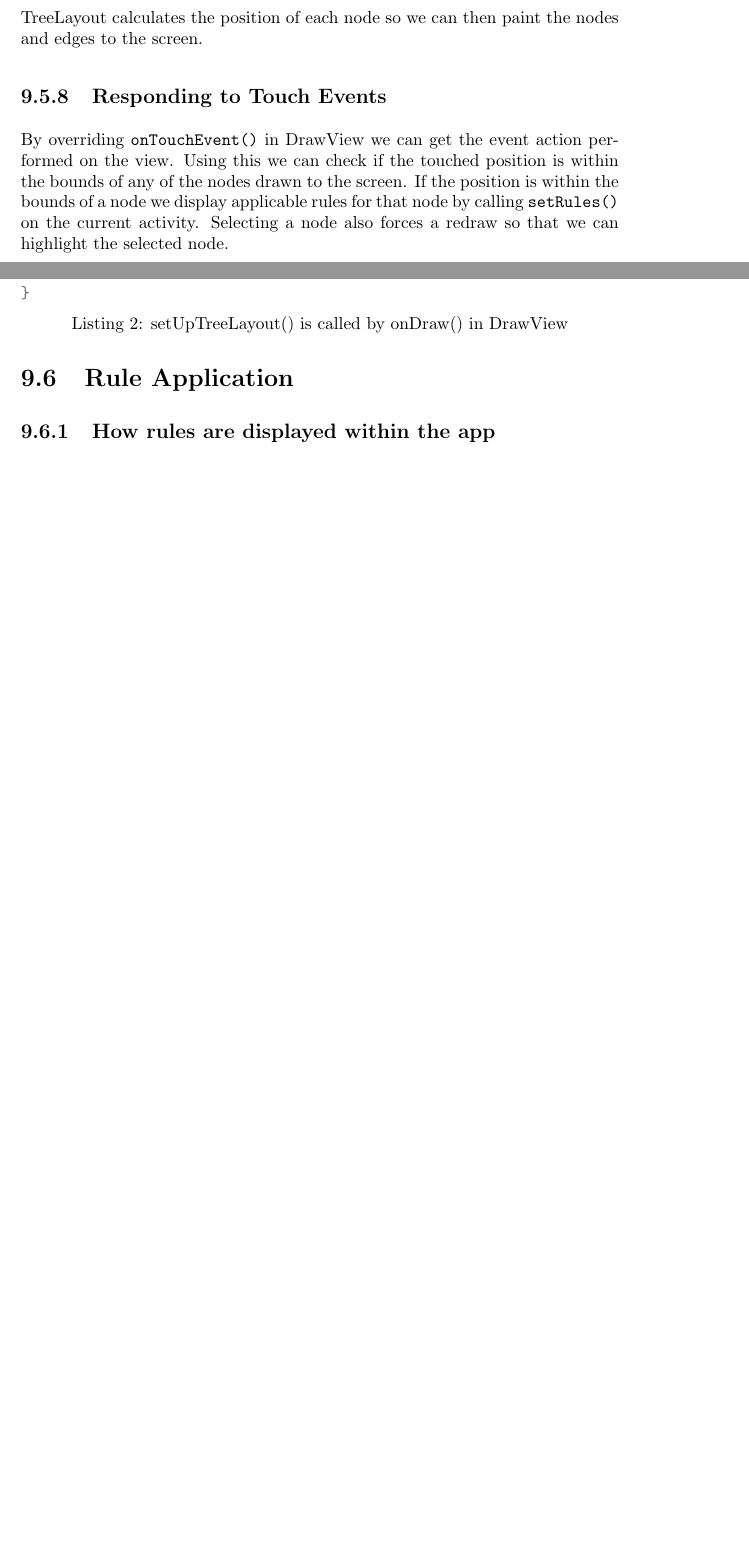
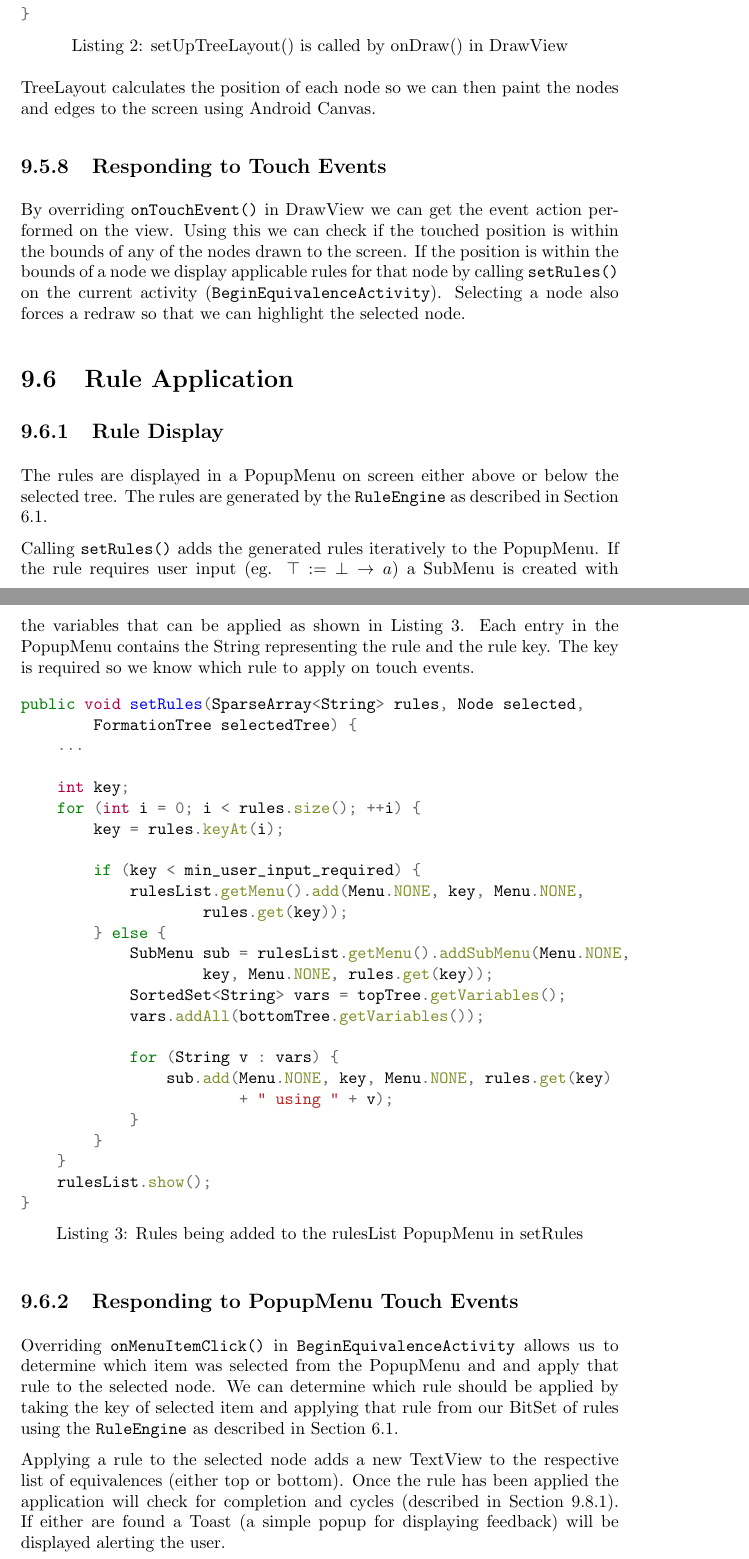
Before and after one commit to anna2130/EquivalencesApp, a LaTeX thesis (report/Report.tex): two parts of pages 25 and 26 of 31 before the commit and two parts of pages 26 and 27 of 34 after it, joined at a grey line, cut so that both start at the same text, the shorter picture padded with empty space. The pictures show the PDF file report/Report.pdf that the author committed with the source.

Commit message:
Rule Application in report

```diff
--- a/report/Report.tex
+++ b/report/Report.tex
@@ -422,4 +433,3 @@ public void setUpTreeLayout(Location location) {
 \label{setuptreelayout}
 \end{listing}
 
-TreeLayout calculates the position of each node so we can then paint the nodes and edges to the screen.
@@ -430,6 +441,52 @@ By overriding {\tt onTouchEvent()} in DrawView we can get the event action perfo
 
 \section{Rule Application}
-\subsection{How rules are displayed within the app}
+
+\subsection{Rule Display}
+
+The rules are displayed in a PopupMenu on screen either above or below the selected tree. The rules are generated by the {\tt RuleEngine} as described in Section \ref{sec:the_rule_engine}.
+
+Calling {\tt setRules()} adds the generated rules iteratively to the PopupMenu. If the rule requires user input (eg. $\top := \bot \to a$) a SubMenu is created with the variables that can be applied as shown in Listing \ref{rulessetup}. Each entry in the PopupMenu contains the String representing the rule and the rule key. The key is required so we know which rule to apply on touch events.
+
+\begin{listing}[ht]
+\begin{minted}{java}
+public void setRules(SparseArray<String> rules, Node selected,
+        FormationTree selectedTree) {
+    ...
+
+    int key;
+    for (int i = 0; i < rules.size(); ++i) {
+        key = rules.keyAt(i);
+
+        if (key < min_user_input_required) {
+            rulesList.getMenu().add(Menu.NONE, key, Menu.NONE,
+                    rules.get(key));
+        } else {
+            SubMenu sub = rulesList.getMenu().addSubMenu(Menu.NONE,
+                    key, Menu.NONE, rules.get(key));
+            SortedSet<String> vars = topTree.getVariables();
+            vars.addAll(bottomTree.getVariables());
+
+            for (String v : vars) {
+                sub.add(Menu.NONE, key, Menu.NONE, rules.get(key)
+                        + " using " + v);
+            }
+        }
+    }
+    rulesList.show();
+}
+\end{minted}
+\caption{Rules being added to the rulesList PopupMenu in setRules}
+\label{rulessetup}
+\end{listing}
+
+\subsection{Responding to PopupMenu Touch Events}
+\label{sub:responding_to_popupmenu_touch_events}
+
+Overriding {\tt onMenuItemClick()} in {\tt BeginEquivalenceActivity} allows us to determine which item was selected from the PopupMenu and and apply that rule to the selected node. We can determine which rule should be applied by taking the key of selected item and applying that rule from our BitSet of rules using the {\tt RuleEngine} as described in Section \ref{sec:the_rule_engine}.
+
+Applying a rule to the selected node adds a new TextView to the respective list of equivalences (either top or bottom). Once the rule has been applied the application will check for completion and cycles (described in Section \ref{sub:detecting_cycles}). If either are found a Toast (a simple popup for displaying feedback) will be displayed alerting the user.
+
+We also override {\tt onDimiss()} so that when a user dismisses the PopupMenu without selecting a rule we can also redraw the formation tree to deselect the selected node.
 
 \section{Difficulty}
 \subsection{Length of generated equivalences}
```
Also changed, not shown: report/Report.pdf, report/Report.tex (33 more changed lines), 1 other file.
